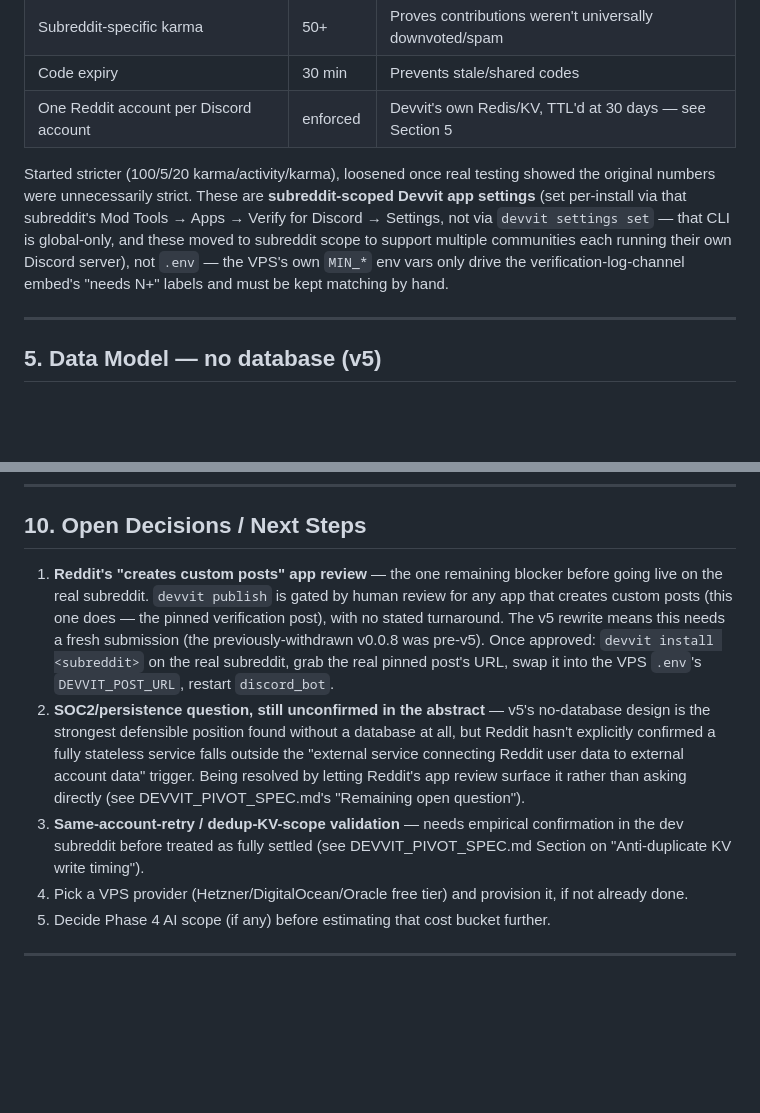
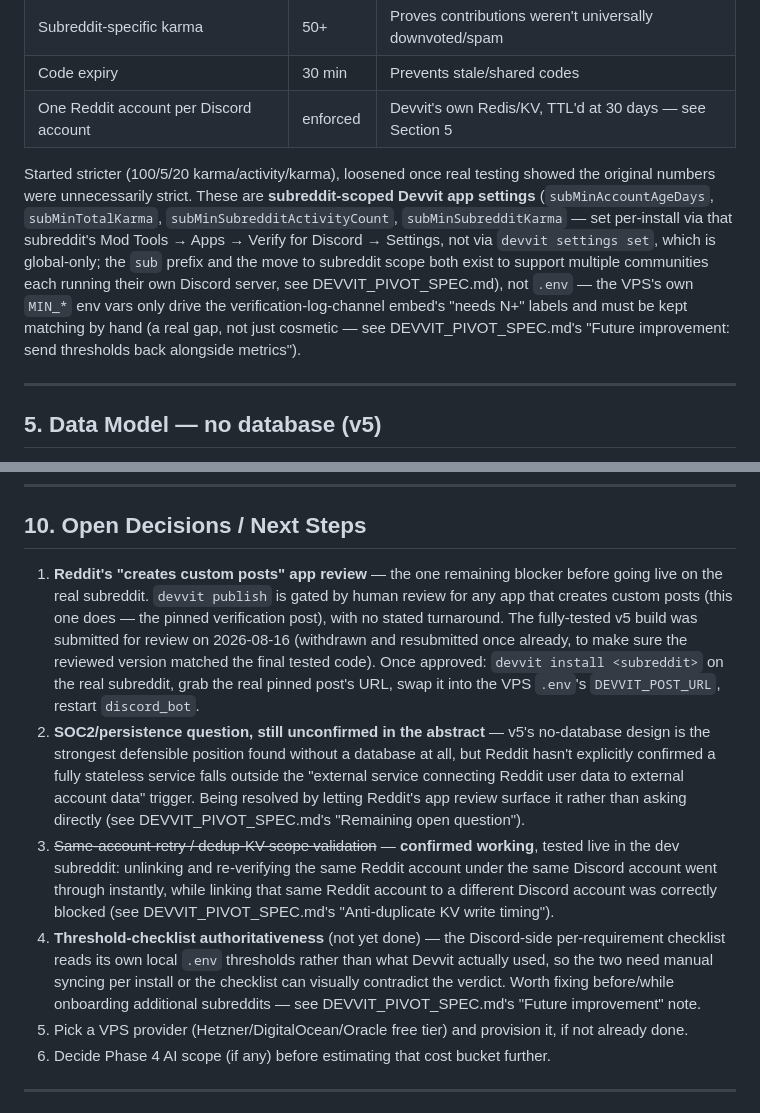
Before and after one commit to keengkobr/redditDiscordVerificationBot, a Markdown page: Claude/PLAN.md, 2 parts joined by grey strips. GitHub-like rendering; blank space fills up the shorter version.

```diff
--- a/Claude/PLAN.md
+++ b/Claude/PLAN.md
@@ -60,7 +60,7 @@ No public thread posting, no OAuth server to host, no database anywhere.
 | Code expiry | 30 min | Prevents stale/shared codes |
 | One Reddit account per Discord account | enforced | Devvit's own Redis/KV, TTL'd at 30 days — see Section 5 |
 
-Started stricter (100/5/20 karma/activity/karma), loosened once real testing showed the original numbers were unnecessarily strict. These are **subreddit-scoped Devvit app settings** (set per-install via that subreddit's Mod Tools → Apps → Verify for Discord → Settings, not via `devvit settings set` — that CLI is global-only, and these moved to subreddit scope to support multiple communities each running their own Discord server), not `.env` — the VPS's own `MIN_*` env vars only drive the verification-log-channel embed's "needs N+" labels and must be kept matching by hand.
+Started stricter (100/5/20 karma/activity/karma), loosened once real testing showed the original numbers were unnecessarily strict. These are **subreddit-scoped Devvit app settings** (`subMinAccountAgeDays`, `subMinTotalKarma`, `subMinSubredditActivityCount`, `subMinSubredditKarma` — set per-install via that subreddit's Mod Tools → Apps → Verify for Discord → Settings, not via `devvit settings set`, which is global-only; the `sub` prefix and the move to subreddit scope both exist to support multiple communities each running their own Discord server, see DEVVIT_PIVOT_SPEC.md), not `.env` — the VPS's own `MIN_*` env vars only drive the verification-log-channel embed's "needs N+" labels and must be kept matching by hand (a real gap, not just cosmetic — see DEVVIT_PIVOT_SPEC.md's "Future improvement: send thresholds back alongside metrics").
 
 ---
 
@@ -153,11 +153,12 @@ Full rationale, the claim/match mechanism, and the dedup-write timing details li
 
 ## 10. Open Decisions / Next Steps
 
-1. **Reddit's "creates custom posts" app review** — the one remaining blocker before going live on the real subreddit. `devvit publish` is gated by human review for any app that creates custom posts (this one does — the pinned verification post), with no stated turnaround. The v5 rewrite means this needs a fresh submission (the previously-withdrawn v0.0.8 was pre-v5). Once approved: `devvit install <subreddit>` on the real subreddit, grab the real pinned post's URL, swap it into the VPS `.env`'s `DEVVIT_POST_URL`, restart `discord_bot`.
+1. **Reddit's "creates custom posts" app review** — the one remaining blocker before going live on the real subreddit. `devvit publish` is gated by human review for any app that creates custom posts (this one does — the pinned verification post), with no stated turnaround. The fully-tested v5 build was submitted for review on 2026-08-16 (withdrawn and resubmitted once already, to make sure the reviewed version matched the final tested code). Once approved: `devvit install <subreddit>` on the real subreddit, grab the real pinned post's URL, swap it into the VPS `.env`'s `DEVVIT_POST_URL`, restart `discord_bot`.
 2. **SOC2/persistence question, still unconfirmed in the abstract** — v5's no-database design is the strongest defensible position found without a database at all, but Reddit hasn't explicitly confirmed a fully stateless service falls outside the "external service connecting Reddit user data to external account data" trigger. Being resolved by letting Reddit's app review surface it rather than asking directly (see DEVVIT_PIVOT_SPEC.md's "Remaining open question").
-3. **Same-account-retry / dedup-KV-scope validation** — needs empirical confirmation in the dev subreddit before treated as fully settled (see DEVVIT_PIVOT_SPEC.md Section on "Anti-duplicate KV write timing").
-4. Pick a VPS provider (Hetzner/DigitalOcean/Oracle free tier) and provision it, if not already done.
-5. Decide Phase 4 AI scope (if any) before estimating that cost bucket further.
+3. ~~Same-account-retry / dedup-KV-scope validation~~ — **confirmed working**, tested live in the dev subreddit: unlinking and re-verifying the same Reddit account under the same Discord account went through instantly, while linking that same Reddit account to a different Discord account was correctly blocked (see DEVVIT_PIVOT_SPEC.md's "Anti-duplicate KV write timing").
+4. **Threshold-checklist authoritativeness** (not yet done) — the Discord-side per-requirement checklist reads its own local `.env` thresholds rather than what Devvit actually used, so the two need manual syncing per install or the checklist can visually contradict the verdict. Worth fixing before/while onboarding additional subreddits — see DEVVIT_PIVOT_SPEC.md's "Future improvement" note.
+5. Pick a VPS provider (Hetzner/DigitalOcean/Oracle free tier) and provision it, if not already done.
+6. Decide Phase 4 AI scope (if any) before estimating that cost bucket further.
 
 ---
 
```
Also changed, not shown: Claude/DEVVIT_PIVOT_SPEC.md (+18 -0 lines).
